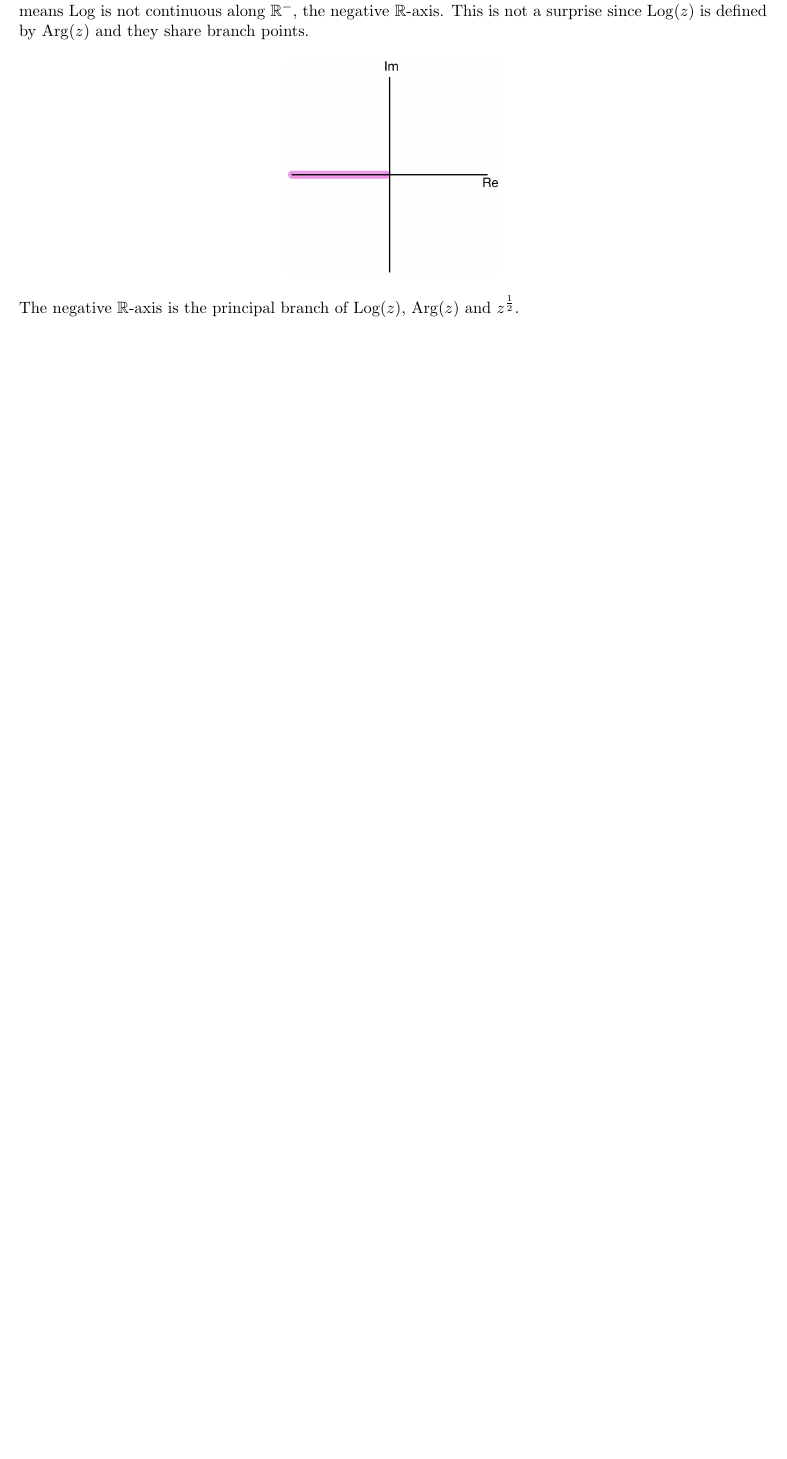
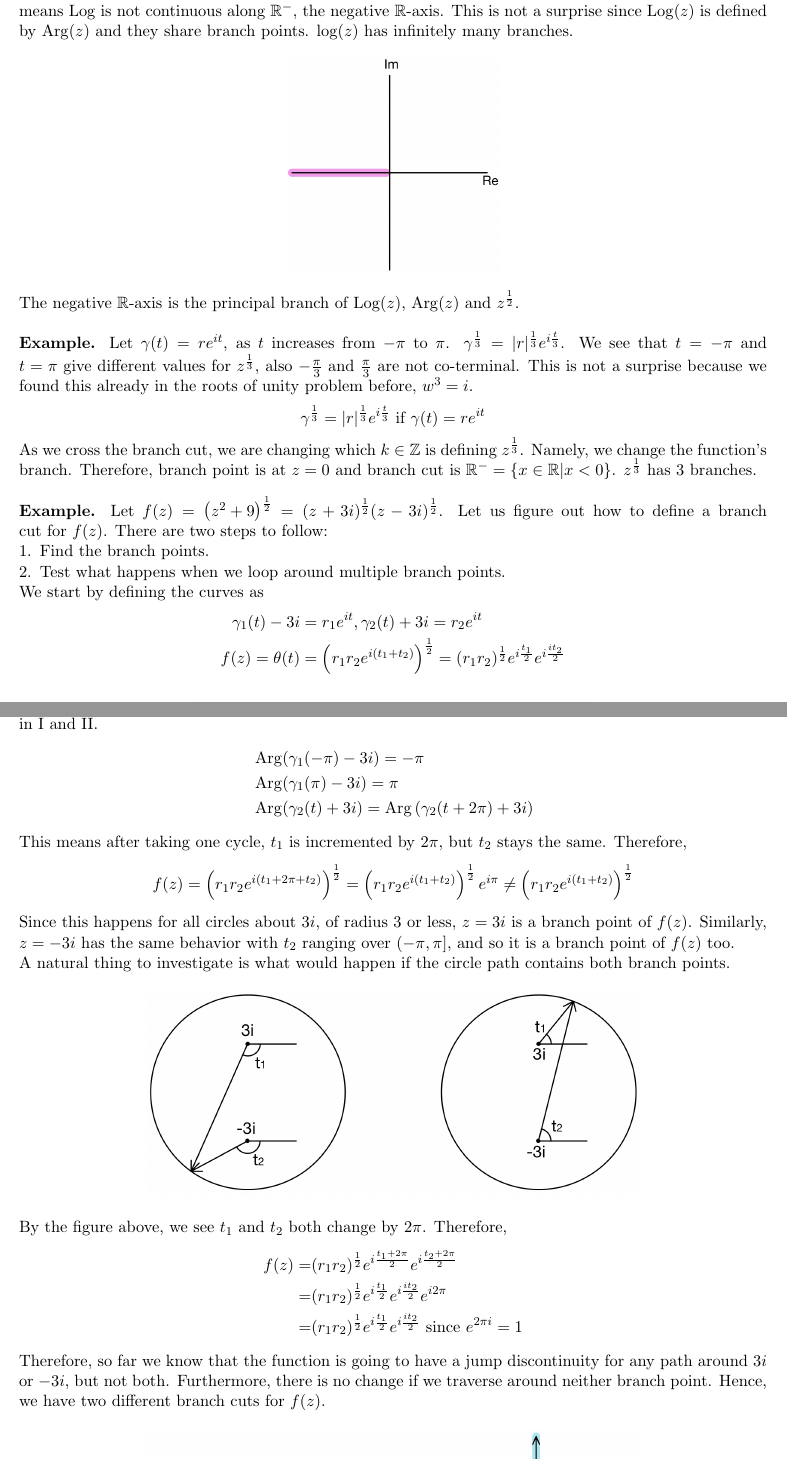
Before and after one commit to Liaoqitian/Complex-Analysis, a LaTeX document (Complex Analysis .tex): part of page 19 of 89 before the commit and two parts of pages 19 and 20 of 90 after it, the two joined at a grey line, cut so that both start at the same text, the shorter picture padded with empty space. Compiled offline with pdfLaTeX.

Commit message:
chapter redo in progress

```diff
--- a/Complex Analysis .tex
+++ b/Complex Analysis .tex
@@ -504,8 +504,24 @@ $\mathbb{R}^-$ is the principal branch of $\operatorname{Log}$, $\operatorname{A
 The endpoints of a branch cut are branch points, $\operatorname{Arg}$ has 0 and $\infty$ as its branch points. \\
 \newline
 \textbf{Example.} Let $\gamma(t) = re^{it}$, as $t$ increases from $-\pi$ to $\pi$, $\operatorname{Log}(\gamma(t))$ increases from $-\pi i$ to $\pi i$. This means $\operatorname{Log}$ is not continuous along $\mathbb{R}^{-}$, the negative $\mathbb{R}$-axis. This is not a surprise since $\operatorname{Log}(z)$ is defined by $\operatorname{Arg}(z)$ and they share branch points.
+$\operatorname{log}(z)$ has infinitely many branches.
 \begin{figure}[H]
 \includegraphics[scale = 0.2]{5_4}
 \centering
 \end{figure}
-The negative $\mathbb{R}$-axis is the principal branch of $\operatorname{Log}(z)$, $\operatorname{Arg}(z)$ and $z^{\frac{1}{2}}$.
+The negative $\mathbb{R}$-axis is the principal branch of $\operatorname{Log}(z)$, $\operatorname{Arg}(z)$ and $z^{\frac{1}{2}}$.\\
+\newline
+\textbf{Example.} Let $\gamma(t) = re^{it}$, as $t$ increases from $-\pi$ to $\pi$. $\gamma^{\frac{1}{3}} = |r|^{\frac{1}{3}}e^{i\frac{t}{3}}$. We see that $t = -\pi$ and $t = \pi$ give different values for $z^{\frac{1}{3}}$, also $-\frac{\pi}{3}$ and $\frac{\pi}{3}$ are not co-terminal. This is not a surprise because we found this already in the roots of unity problem before, $w^3 = i$.
+$$ \gamma^{\frac{1}{3}} = |r|^{\frac{1}{3}}e^{i\frac{t}{3}} \text{ if } \gamma(t) = re^{it}$$
+As we cross the branch cut, we are changing which $k \in \mathbb{Z}$ is defining $z^{\frac{1}{3}}$. Namely, we change the function's branch. Therefore, branch point is at $z = 0$ and branch cut is $\mathbb{R}^{-} = \{x \in \mathbb{R}|x<0\}$. $z^{\frac{1}{3}}$ has 3 branches. \\
+\newline
+\textbf{Example.} Let $f(z) = \left(z^2 + 9\right)^{\frac{1}{2}} = (z + 3i)^{\frac{1}{2}}(z - 3i)^{\frac{1}{2}}$. Let us figure out how to define a branch cut for $f(z)$. There are two steps to follow:
+\begin{enumerate}[leftmargin = *, nolistsep]
+\item Find the branch points.
+\item Test what happens when we loop around multiple branch points.
+\end{enumerate}
+We start by defining the curves as
+\begin{align*}
+\gamma_1(t) - 3i &= r_1e^{it}, \gamma_2(t) + 3i = r_2e^{it} \\
+f(z) = \theta(t) &= \left(r_1r_2e^{i(t_1 + t_2)}\right)^{\frac{1}{2}} = (r_1r_2)^{\frac{1}{2}}e^{i\frac{t_1}{2}}e^{i\frac{it_2}{2}}
+\end{align*}
@@ -512,3 +532,29 @@ The negative $\mathbb{R}$-axis is the principal branch of $\operatorname{Log}(z)
+As we traverse the upper circle, $t_1$ varies over all angles from $-\pi$ to $\pi$ but $t_2$ varies over a range of angles in \Romannum{1} and \Romannum{2}.
+\begin{align*}
+&\operatorname{Arg}(\gamma_1(-\pi) - 3i) = -\pi \\
+&\operatorname{Arg}(\gamma_1(\pi) - 3i) = \pi \\
+&\operatorname{Arg}(\gamma_2(t) + 3i) = \operatorname{Arg}\left(\gamma_2(t + 2\pi) + 3i\right)
+\end{align*}
+This means after taking one cycle, $t_1$ is incremented by $2\pi$, but $t_2$ stays the same. Therefore,
+$$ f(z) = \left(r_1r_2e^{i(t_1 + 2\pi + t_2)}\right)^{\frac{1}{2}} = \left(r_1r_2e^{i(t_1 + t_2)}\right)^{\frac{1}{2}}e^{i\pi} \neq \left(r_1r_2e^{i(t_1 + t_2)}\right)^{\frac{1}{2}}$$
+Since this happens for all circles about $3i$, of radius 3 or less, $z = 3i$ is a branch point of $f(z)$. Similarly, $z = -3i$ has the same behavior with $t_2$ ranging over $(-\pi, \pi]$, and so it is a branch point of $f(z)$ too. \\
+A natural thing to investigate is what would happen if the circle path contains both branch points.
+\begin{figure}[H]
+\includegraphics[scale = 0.2]{5_6}
+\centering
+\end{figure}
+By the figure above, we see $t_1$ and $t_2$ both change by $2\pi$. Therefore,
+\begin{align*}
+f(z) =&(r_1r_2)^{\frac{1}{2}}e^{i\frac{t_1 + 2\pi}{2}}e^{i\frac{t_2 + 2\pi}{2}} \\
+= &(r_1r_2)^{\frac{1}{2}}e^{i\frac{t_1}{2}}e^{i\frac{it_2}{2}}e^{i2\pi}\\
+= &(r_1r_2)^{\frac{1}{2}}e^{i\frac{t_1}{2}}e^{i\frac{it_2}{2}} \text{ since } e^{2\pi i} = 1
+\end{align*}
+Therefore, so far we know that the function is going to have a jump discontinuity for any path around $3i$ or $-3i$, but not both. Furthermore, there is no change if we traverse around neither branch point. Hence, we have two different branch cuts for $f(z)$.
+\begin{figure}[H]
+\includegraphics[scale = 0.2]{5_7}
+\centering
+\end{figure}
+
 \newpage
 \section{Differentiability in $\mathbb{C}$}
 Let $f: \Omega \to \mathbb{C}$ for some domain $\Omega$. Then $f$ is differentiable at $z_0$ if the following exists.
```
Also changed, not shown: Complex Analysis .pdf, images/5_5.jpg (added), images/5_6.jpg (added), images/5_7.jpg (added), Complex Analysis .tex (12 more changed lines), 5 other files.
